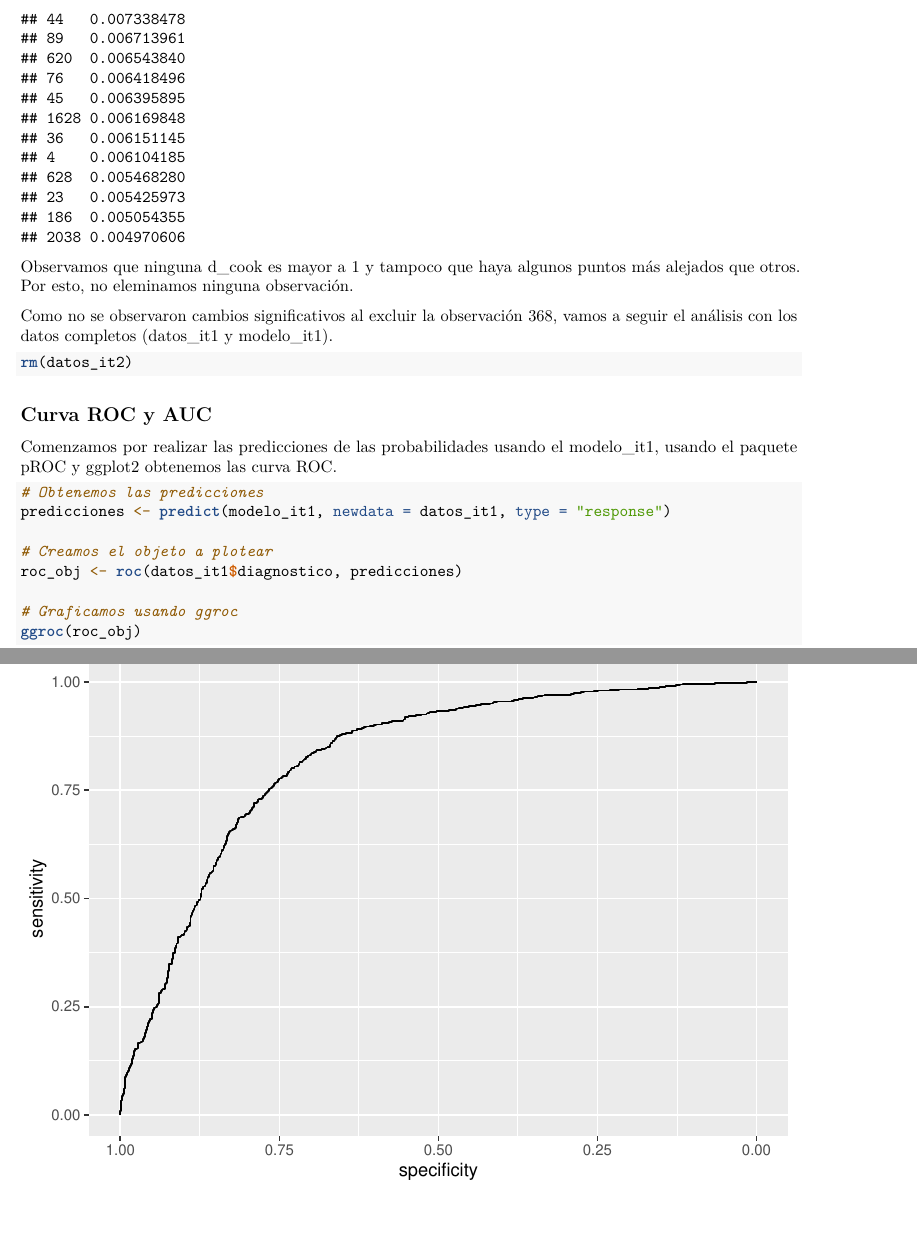
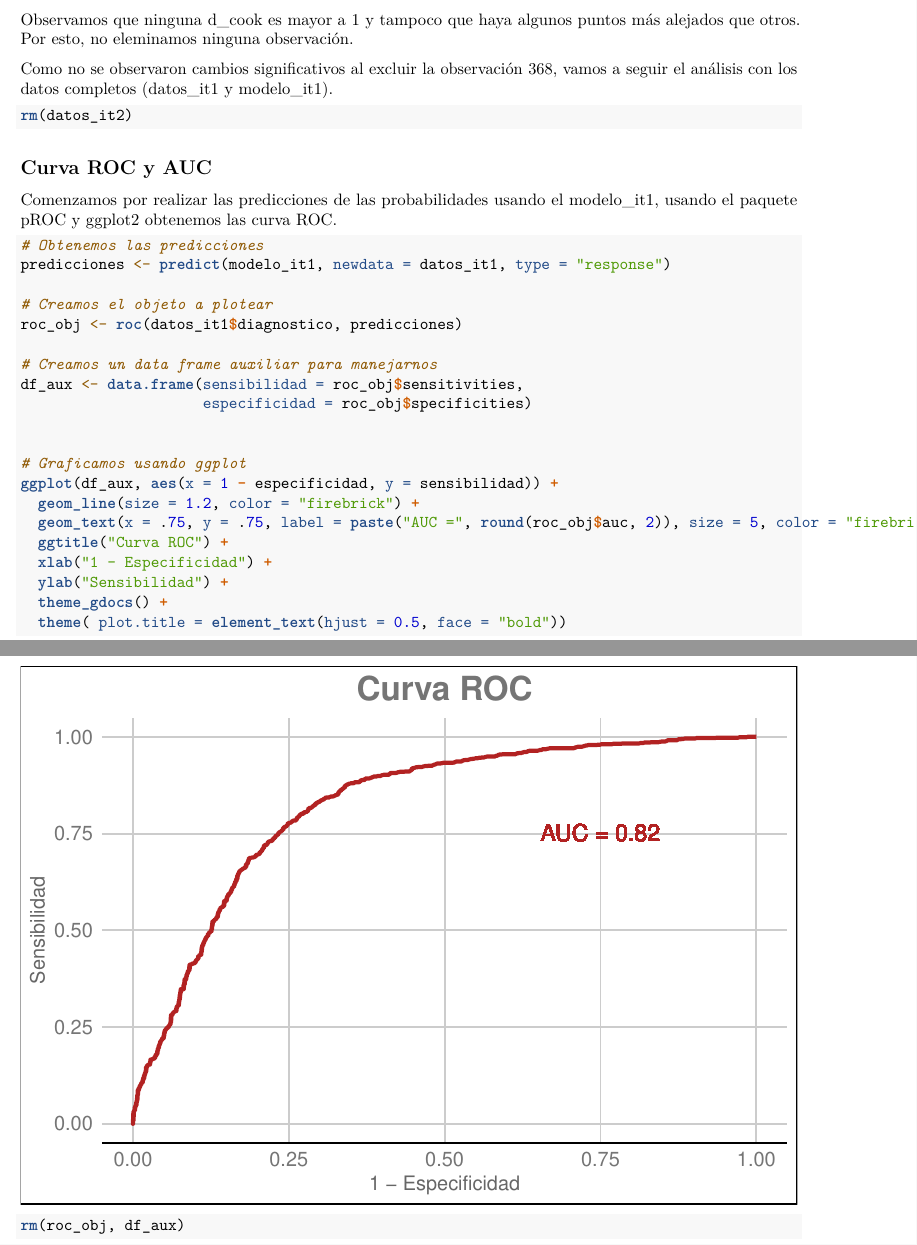
Before and after one commit to TomasSG/Parkinson-BecaCIN, an R Markdown document (RMarkdown/regresion_logistica.Rmd): two parts of pages 9 and 10 of 10, joined at a grey line, cut at the place of the change. Rendered offline with R 4.5, knitr and Pandoc, then LaTeX, with nearby package versions; some code elsewhere in the file could not run offline.

Commit message:
Agregue la curva ROC y el AUC

````diff
--- a/RMarkdown/regresion_logistica.Rmd
+++ b/RMarkdown/regresion_logistica.Rmd
@@ -209,8 +210,21 @@ predicciones <- predict(modelo_it1, newdata = datos_it1, type = "response")
 # Creamos el objeto a plotear
 roc_obj <- roc(datos_it1$diagnostico, predicciones)
 
-# Graficamos usando ggroc
-ggroc(roc_obj)
+# Creamos un data frame auxiliar para manejarnos
+df_aux <- data.frame(sensibilidad = roc_obj$sensitivities,
+                     especificidad = roc_obj$specificities)
 
 
+# Graficamos usando ggplot
+ggplot(df_aux, aes(x = 1 - especificidad, y = sensibilidad)) +
+  geom_line(size = 1.2, color = "firebrick") +
+  geom_text(x = .75, y = .75, label = paste("AUC =", round(roc_obj$auc, 2)), size = 5, color = "firebrick") +
+  ggtitle("Curva ROC") +
+  xlab("1 - Especificidad") +
+  ylab("Sensibilidad") +
+  theme_gdocs() +
+  theme( plot.title = element_text(hjust = 0.5, face = "bold"))
+
+rm(roc_obj, df_aux)
+
 ```
````
Also changed, not shown: RMarkdown/regresion_logistica.Rmd (1 more changed lines).
